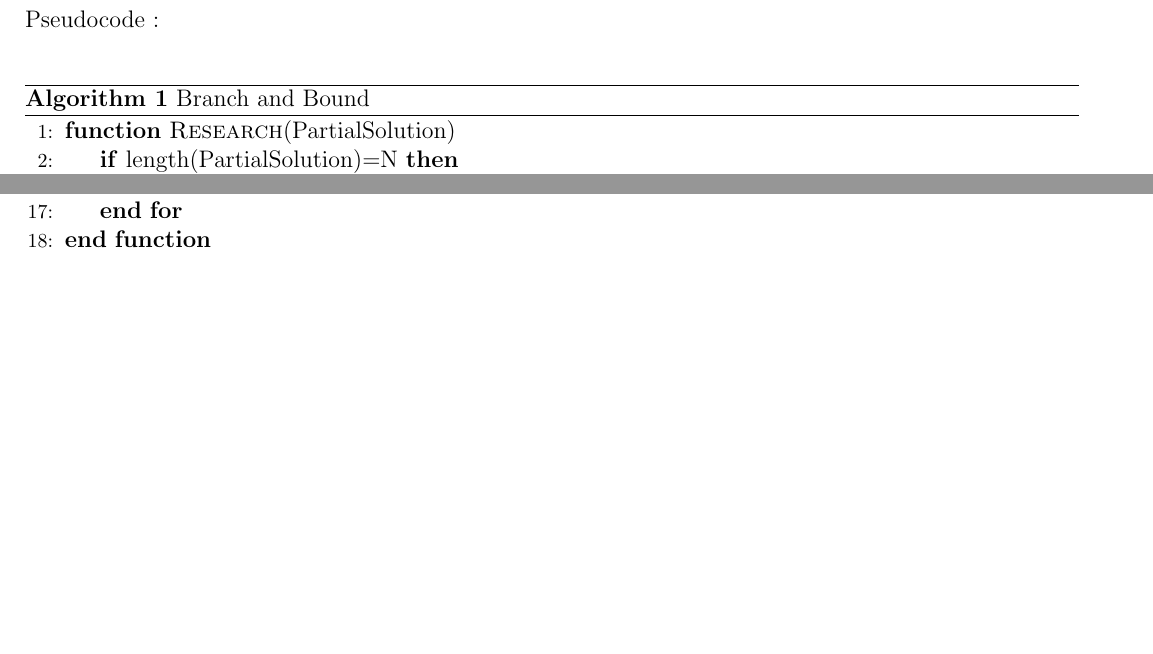
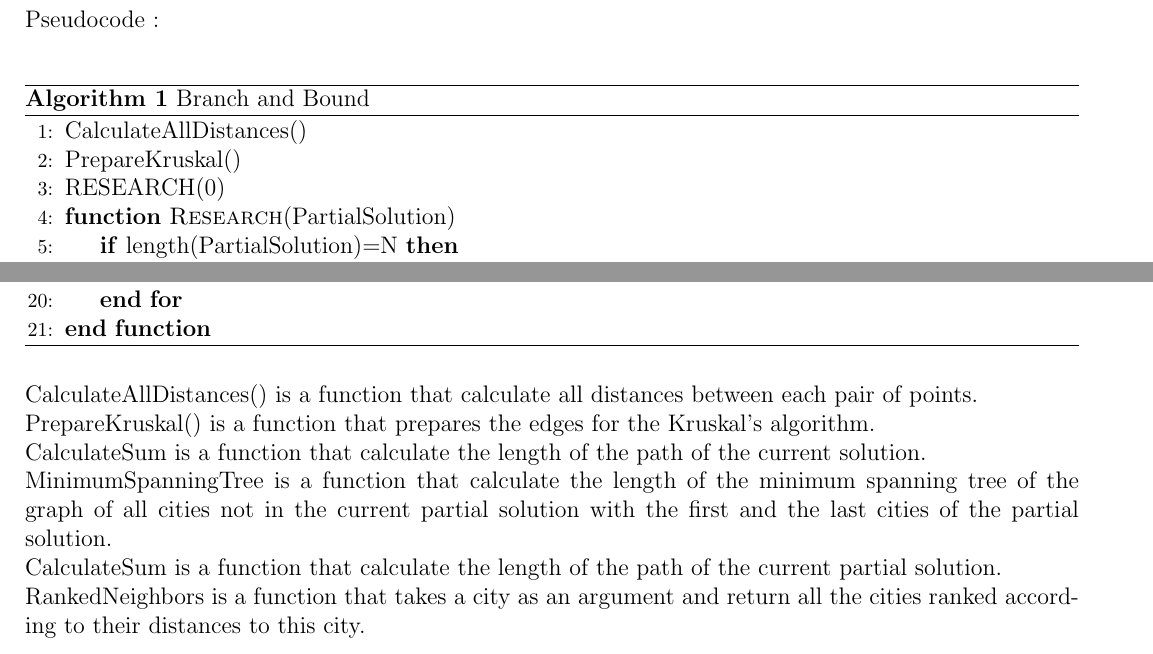
Before and after one commit to kyuyjay/CSE6140_Fall2019_Project, a LaTeX document (documents/Branch and Bound/BranchAndBound.tex): two parts of page 3 of 3 before the commit and two parts of page 3 of 4 after it, joined at a grey line, cut so that both start at the same text, the shorter picture padded with empty space. Compiled offline with pdfLaTeX.

Commit message:
Add files via upload

```diff
--- a/documents/Branch and Bound/BranchAndBound.tex
+++ b/documents/Branch and Bound/BranchAndBound.tex
@@ -44,6 +44,9 @@ Pseudocode : \\
 \begin{algorithm}
   \caption{Branch and Bound}\label{euclid}
   \begin{algorithmic}[1]
+    \State CalculateAllDistances()
+    \State PrepareKruskal()
+    \State RESEARCH(0)
     \Function{Research}{PartialSolution}
       \If {length(PartialSolution)=N}
 	\State Sum=CalculateSum(PartialSolution)
@@ -64,6 +67,13 @@ Pseudocode : \\
     \EndFunction
   \end{algorithmic}
 \end{algorithm}
+ \\
+CalculateAllDistances() is a function that calculate all distances between each pair of points. \\
+PrepareKruskal() is a function that prepares the edges for the Kruskal's algorithm. \\
+CalculateSum is a function that calculate the length of the path of the current solution. \\
+MinimumSpanningTree is a function that calculate the length of the minimum spanning tree of the graph of all cities not in the current partial solution with the first and the last cities of the partial solution.\\
+CalculateSum is a function that calculate the length of the path of the current partial solution. \\
+RankedNeighbors is a function that takes a city as an argument and return all the cities ranked according to their distances to this city. \\
 
 \section{Empirical evaluation}
 
```
Also changed, not shown: documents/Branch and Bound/BranchAndBound.pdf, documents/Branch and Bound/BranchAndBound.tex (2 more changed lines).
